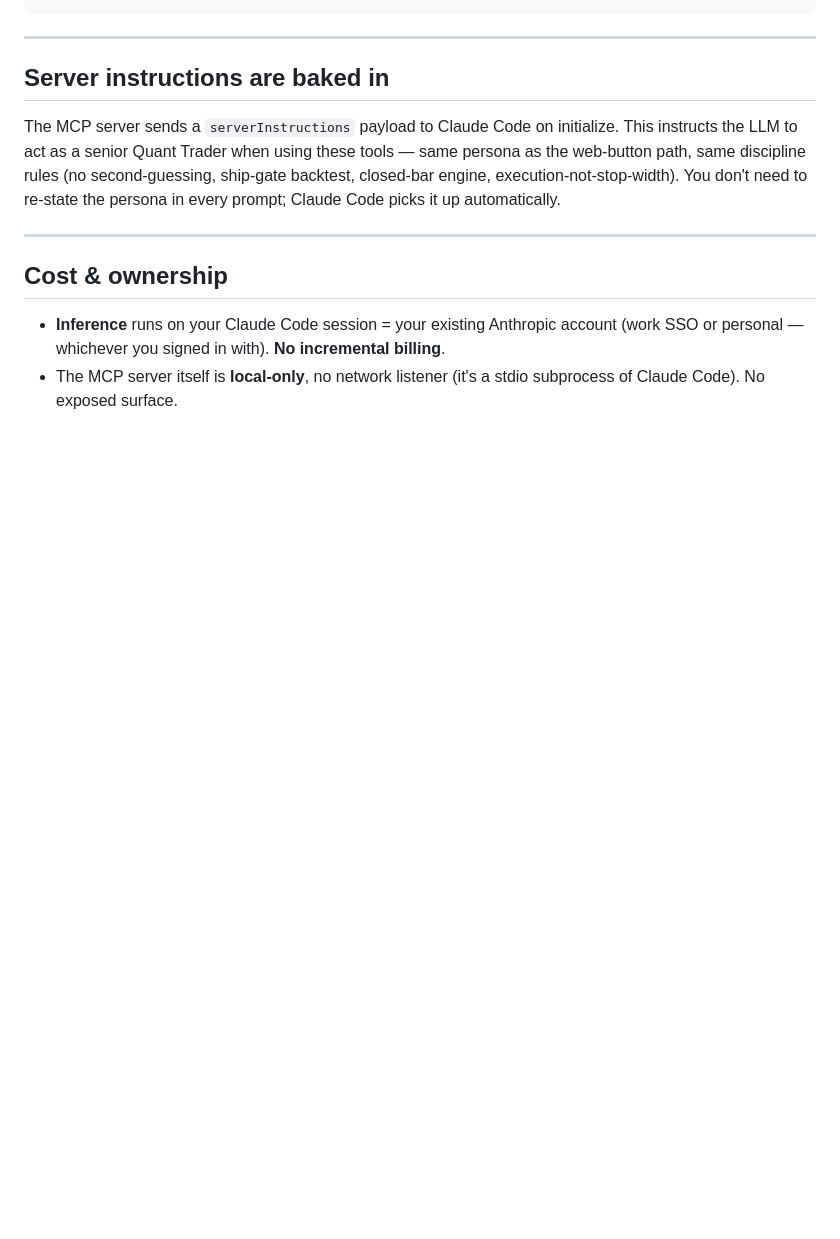
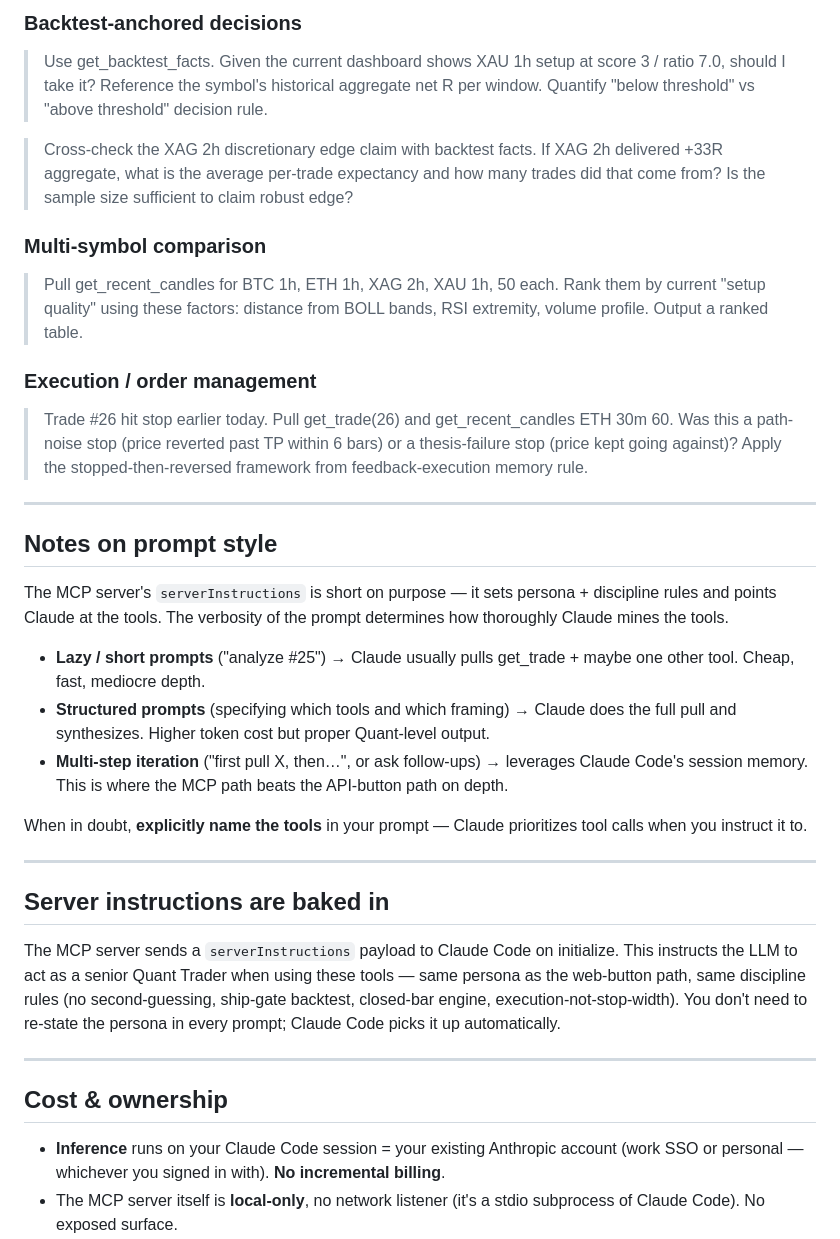
Before and after one commit to henry190927/trading-bot, a Markdown page: docs/MCP_SETUP.md, the part around one of its changes. Drawn GitHub-style; blank space fills up the shorter version.

```diff
--- a/docs/MCP_SETUP.md
+++ b/docs/MCP_SETUP.md
@@ -109,3 +211,52 @@ Claude Code should respond with the 6 tools above. Then try:
+### Backtest-anchored decisions
+
+> Use get_backtest_facts. Given the current dashboard shows XAU
+> 1h setup at score 3 / ratio 7.0, should I take it? Reference
+> the symbol's historical aggregate net R per window. Quantify
+> "below threshold" vs "above threshold" decision rule.
+
+> Cross-check the XAG 2h discretionary edge claim with backtest
+> facts. If XAG 2h delivered +33R aggregate, what is the average
+> per-trade expectancy and how many trades did that come from?
+> Is the sample size sufficient to claim robust edge?
+
+### Multi-symbol comparison
+
+> Pull get_recent_candles for BTC 1h, ETH 1h, XAG 2h, XAU 1h, 50
+> each. Rank them by current "setup quality" using these factors:
+> distance from BOLL bands, RSI extremity, volume profile. Output
+> a ranked table.
+
+### Execution / order management
+
+> Trade #26 hit stop earlier today. Pull get_trade(26) and
+> get_recent_candles ETH 30m 60. Was this a path-noise stop
+> (price reverted past TP within 6 bars) or a thesis-failure
+> stop (price kept going against)? Apply the
+> stopped-then-reversed framework from feedback-execution
+> memory rule.
+
+---
+
+## Notes on prompt style
+
+The MCP server's `serverInstructions` is short on purpose — it
+sets persona + discipline rules and points Claude at the tools.
+The verbosity of the prompt determines how thoroughly Claude
+mines the tools.
+
+- **Lazy / short prompts** ("analyze #25") → Claude usually pulls
+  get_trade + maybe one other tool. Cheap, fast, mediocre depth.
+- **Structured prompts** (specifying which tools and which
+  framing) → Claude does the full pull and synthesizes. Higher
+  token cost but proper Quant-level output.
+- **Multi-step iteration** ("first pull X, then…", or
+  ask follow-ups) → leverages Claude Code's session memory.
+  This is where the MCP path beats the API-button path on
+  depth.
+
+When in doubt, **explicitly name the tools** in your prompt —
+Claude prioritizes tool calls when you instruct it to.
 
 ---
 
```
Also changed, not shown: other parts of docs/MCP_SETUP.md (+141 -39 lines).
